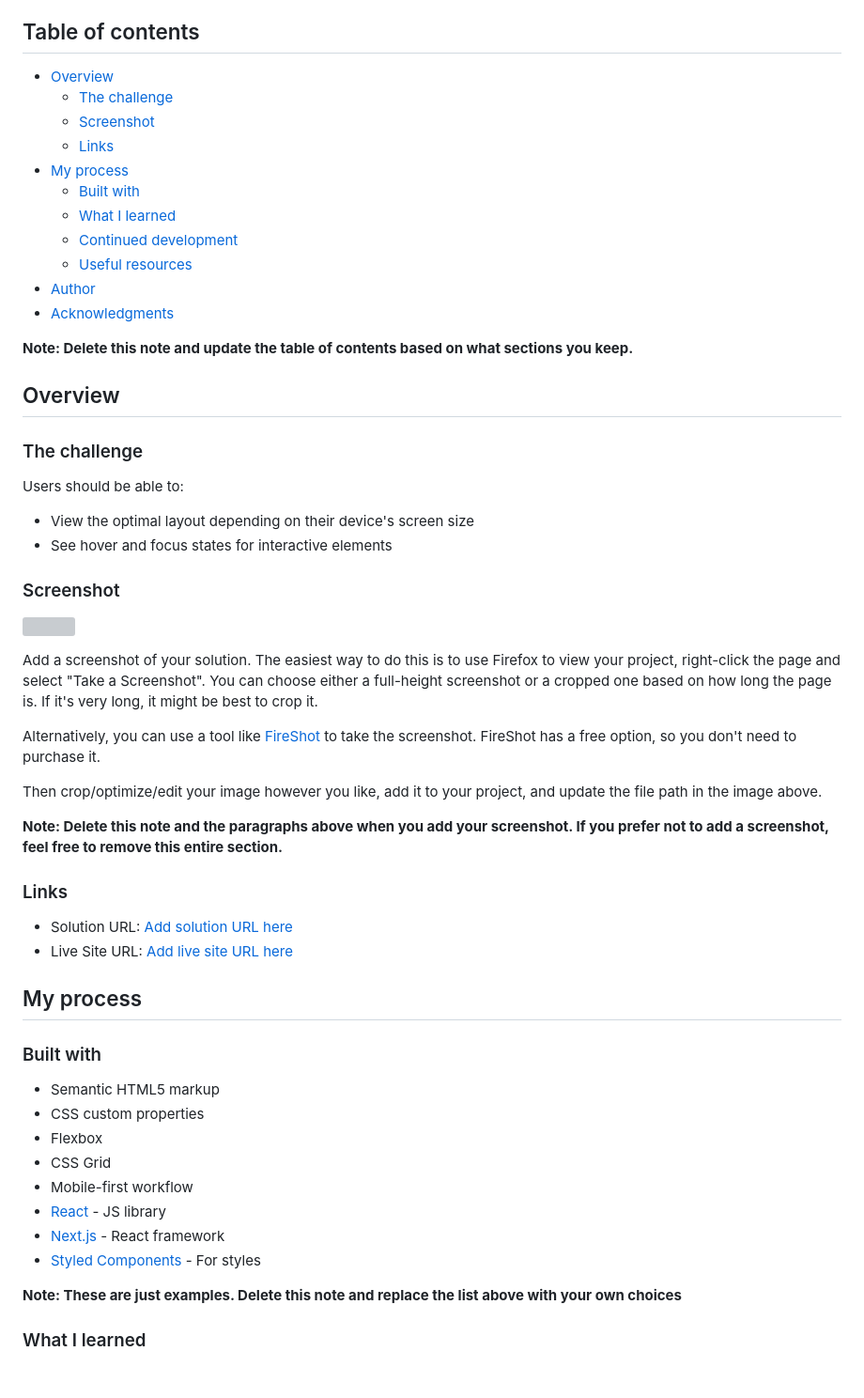
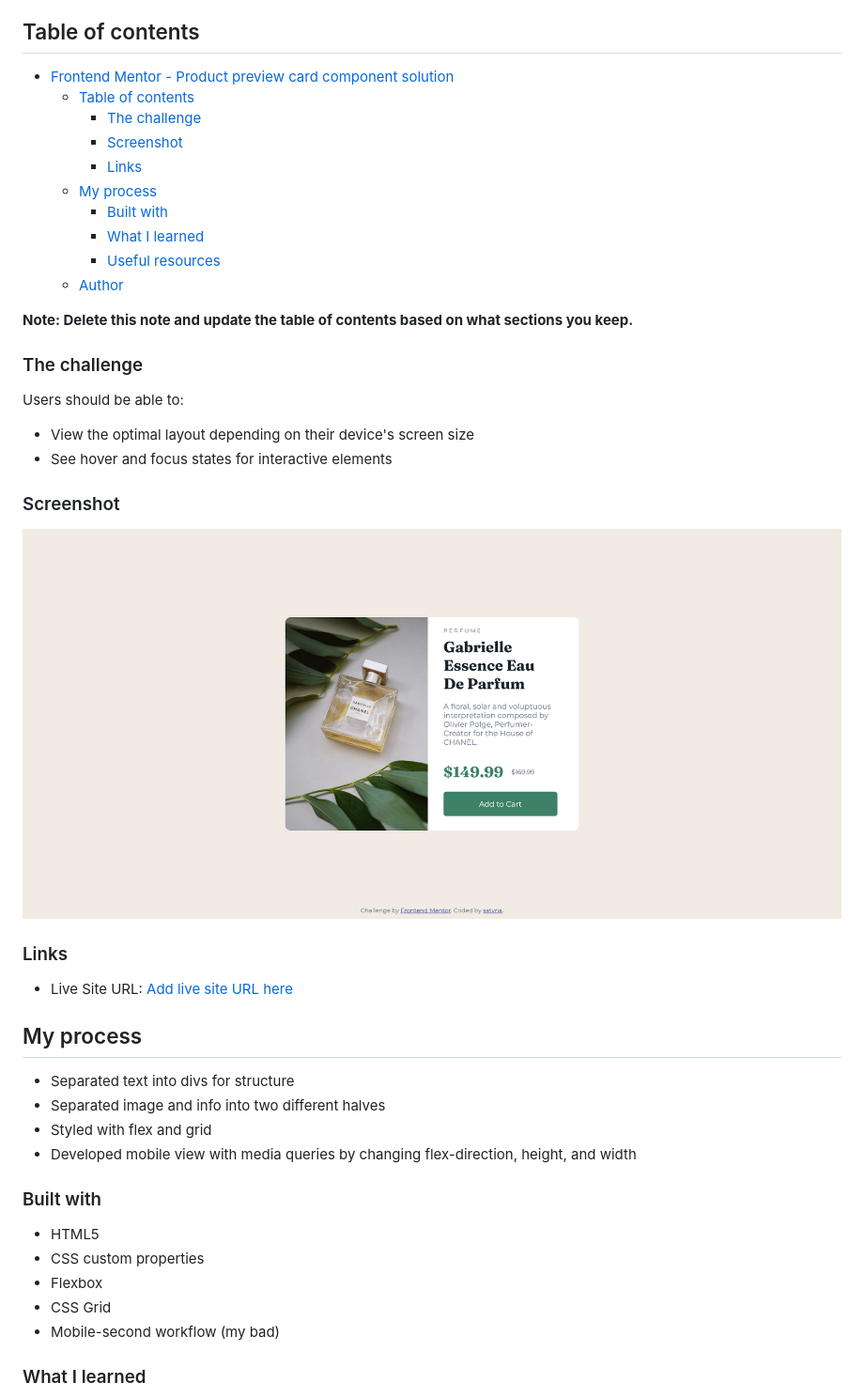
Before and after one commit to satvna/frontendmentor-product-preview-card, a Markdown page: README.md, the part around the change printed below. Shown: that part at 94% size. Rendered like a GitHub page; pictures changed too: screenshot.png (added); blank space fills up the shorter version; grey boxes are pictures that could not be loaded.

Commit message:
updated readme / code cleanup

```diff
--- a/README.md
+++ b/README.md
@@ -4,22 +4,18 @@ This is a solution to the [Product preview card component challenge on Frontend
 
 ## Table of contents
 
-- [Overview](#overview)
-  - [The challenge](#the-challenge)
-  - [Screenshot](#screenshot)
-  - [Links](#links)
-- [My process](#my-process)
-  - [Built with](#built-with)
-  - [What I learned](#what-i-learned)
-  - [Continued development](#continued-development)
-  - [Useful resources](#useful-resources)
-- [Author](#author)
-- [Acknowledgments](#acknowledgments)
+- [Frontend Mentor - Product preview card component solution](#frontend-mentor---product-preview-card-component-solution)
+  - [Table of contents](#table-of-contents)
+    - [The challenge](#the-challenge)
+    - [Screenshot](#screenshot)
+    - [Links](#links)
+  - [My process](#my-process)
+    - [Built with](#built-with)
+    - [What I learned](#what-i-learned)
+    - [Useful resources](#useful-resources)
+  - [Author](#author)
 
 **Note: Delete this note and update the table of contents based on what sections you keep.**
-
-## Overview
-
 ### The challenge
 
 Users should be able to:
@@ -29,34 +25,23 @@ Users should be able to:
 
 ### Screenshot
 
-![](./screenshot.jpg)
-
-Add a screenshot of your solution. The easiest way to do this is to use Firefox to view your project, right-click the page and select "Take a Screenshot". You can choose either a full-height screenshot or a cropped one based on how long the page is. If it's very long, it might be best to crop it.
-
-Alternatively, you can use a tool like [FireShot](https://getfireshot.com/) to take the screenshot. FireShot has a free option, so you don't need to purchase it.
-
-Then crop/optimize/edit your image however you like, add it to your project, and update the file path in the image above.
-
-**Note: Delete this note and the paragraphs above when you add your screenshot. If you prefer not to add a screenshot, feel free to remove this entire section.**
+![](./screenshot.png)
 
 ### Links
 
-- Solution URL: [Add solution URL here](https://your-solution-url.com)
-- Live Site URL: [Add live site URL here](https://your-live-site-url.com)
+- Live Site URL: [Add live site URL here](https://satvna.github.io/frontendmentor-product-preview-card/)
 
 ## My process
-
+- Separated text into divs for structure
+- Separated image and info into two different halves
+- Styled with flex and grid
+- Developed mobile view with media queries by changing flex-direction, height, and width
 ### Built with
 
-- Semantic HTML5 markup
+- HTML5
 - CSS custom properties
 - Flexbox
 - CSS Grid
-- Mobile-first workflow
-- [React](https://reactjs.org/) - JS library
-- [Next.js](https://nextjs.org/) - React framework
-- [Styled Components](https://styled-components.com/) - For styles
-
-**Note: These are just examples. Delete this note and replace the list above with your own choices**
+- Mobile-second workflow (my bad)
 
 ### What I learned
```
Also changed, not shown: other parts of README.md (+7 -42 lines), 1 other file.
